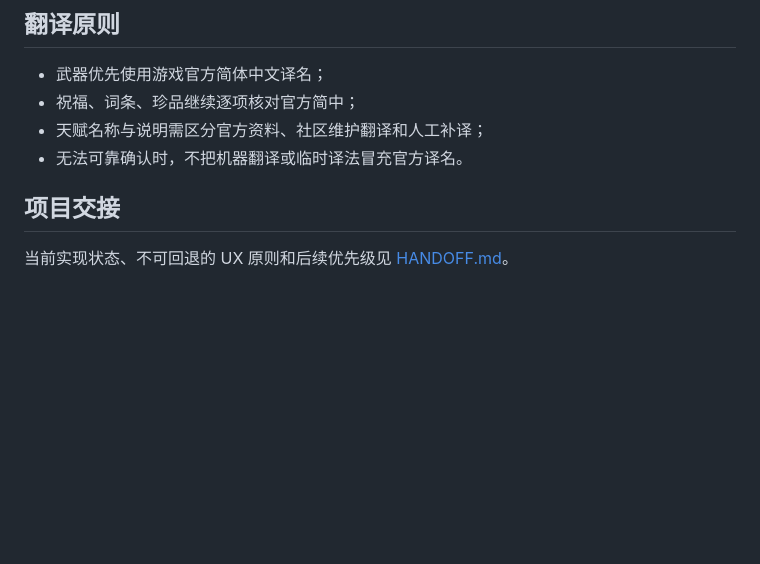
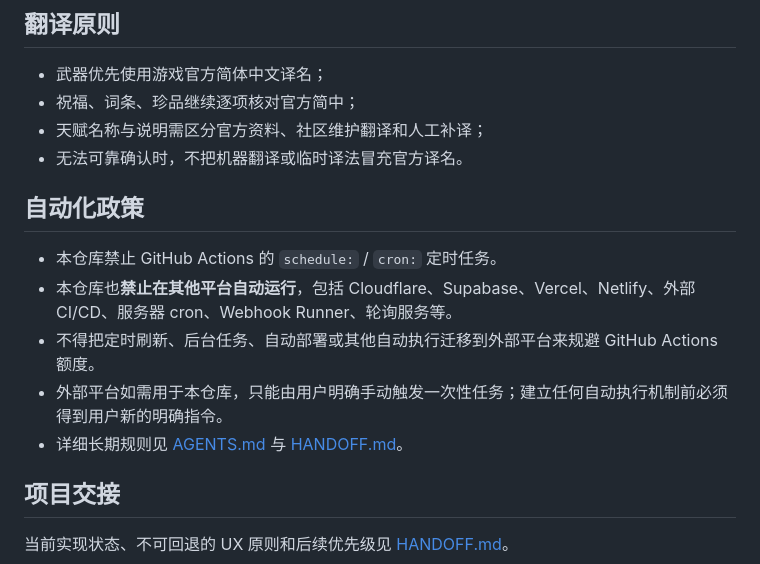
Before and after one commit to a1615439938-collab/Darktide-BD, a Markdown page: README.md, the part around the change. Drawn GitHub-style; blank space fills up the shorter version.

Commit message:
Document repository automation ban

```diff
--- a/README.md
+++ b/README.md
@@ -62,6 +62,15 @@ UI 改动后必须继续保持交互测试与视觉几何检查通过。
 - 天赋名称与说明需区分官方资料、社区维护翻译和人工补译；
 - 无法可靠确认时，不把机器翻译或临时译法冒充官方译名。
 
+
+## 自动化政策
+
+- 本仓库禁止 GitHub Actions 的 `schedule:` / `cron:` 定时任务。
+- 本仓库也**禁止在其他平台自动运行**，包括 Cloudflare、Supabase、Vercel、Netlify、外部 CI/CD、服务器 cron、Webhook Runner、轮询服务等。
+- 不得把定时刷新、后台任务、自动部署或其他自动执行迁移到外部平台来规避 GitHub Actions 额度。
+- 外部平台如需用于本仓库，只能由用户明确手动触发一次性任务；建立任何自动执行机制前必须得到用户新的明确指令。
+- 详细长期规则见 [AGENTS.md](./AGENTS.md) 与 [HANDOFF.md](./HANDOFF.md)。
+
 ## 项目交接
 
 当前实现状态、不可回退的 UX 原则和后续优先级见 [HANDOFF.md](./HANDOFF.md)。
```
